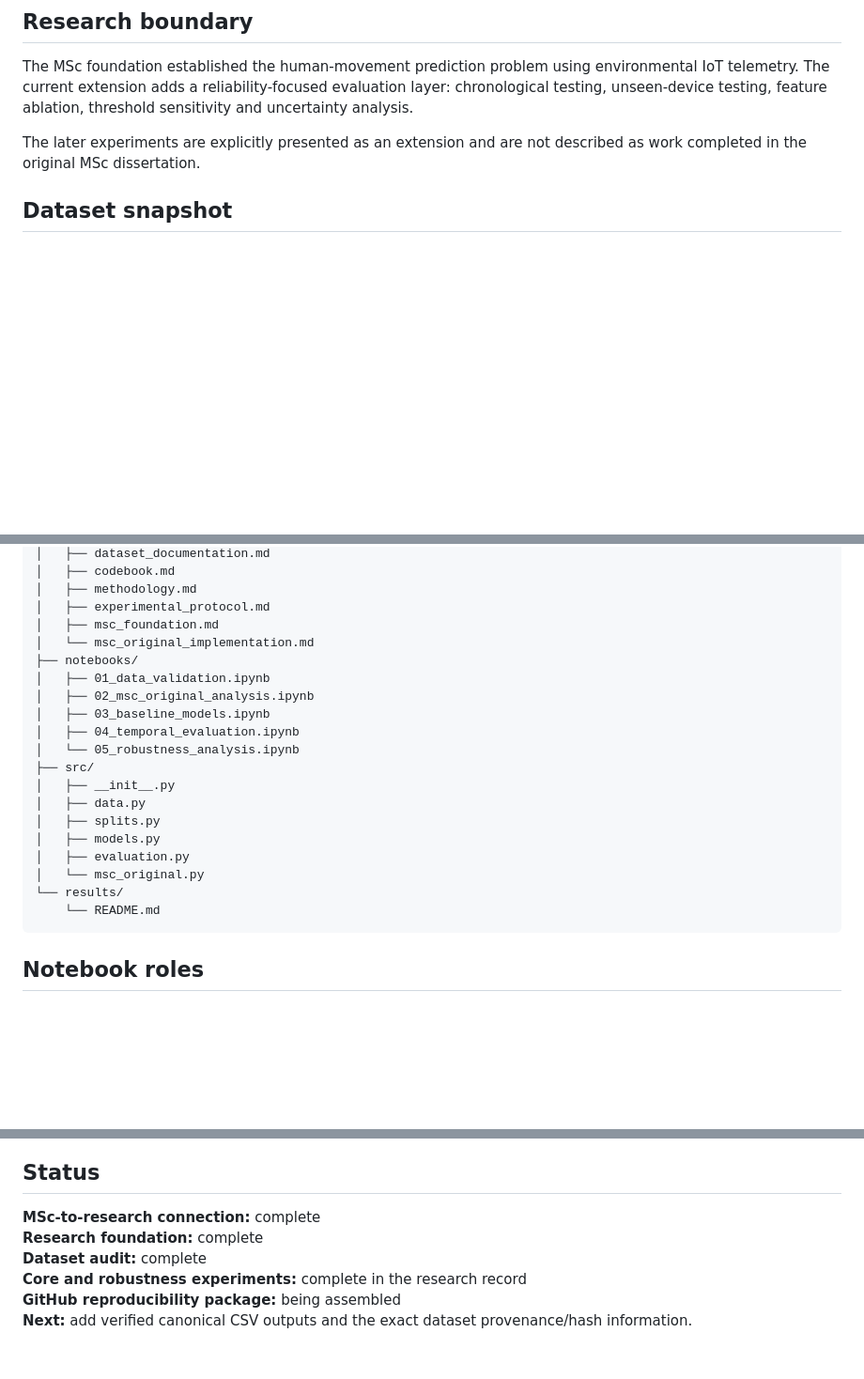
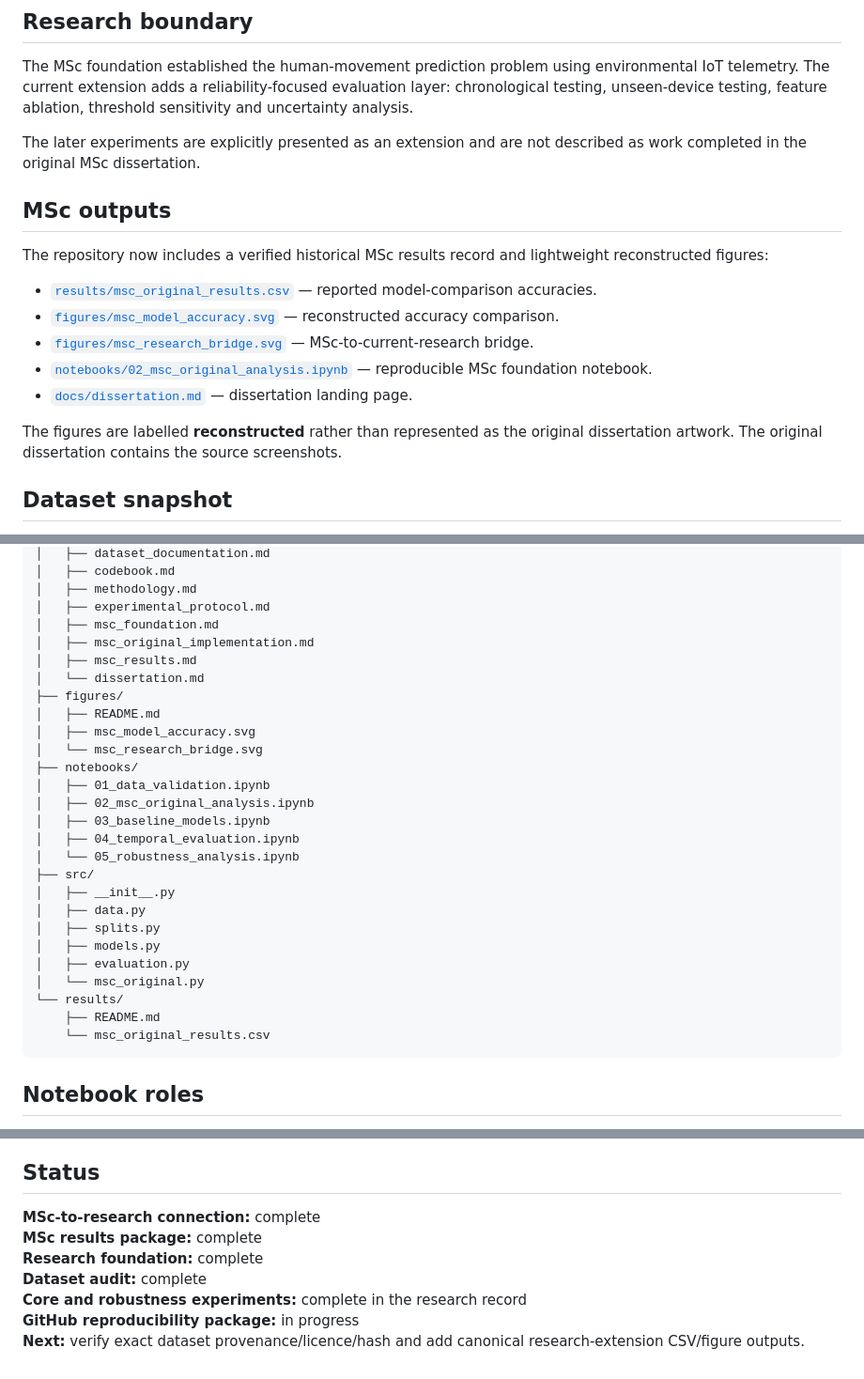
Before and after one commit to kaashgarg19/kaashgarg19, a Markdown page: research/iot-human-movement-prediction/README.md, 3 parts joined by grey strips. Shown at 94% size. Rendered like a GitHub page; blank space fills up the shorter version.

Commit message:
Update flagship IoT research README with MSc outputs and figures

````diff
--- a/research/iot-human-movement-prediction/README.md
+++ b/research/iot-human-movement-prediction/README.md
@@ -23,6 +25,18 @@ The historical MSc workflow is preserved for provenance. It is **not** silently
 The MSc foundation established the human-movement prediction problem using environmental IoT telemetry. The current extension adds a reliability-focused evaluation layer: chronological testing, unseen-device testing, feature ablation, threshold sensitivity and uncertainty analysis.
 
 The later experiments are explicitly presented as an extension and are not described as work completed in the original MSc dissertation.
+
+## MSc outputs
+
+The repository now includes a verified historical MSc results record and lightweight reconstructed figures:
+
+- [`results/msc_original_results.csv`](results/msc_original_results.csv) — reported model-comparison accuracies.
+- [`figures/msc_model_accuracy.svg`](figures/msc_model_accuracy.svg) — reconstructed accuracy comparison.
+- [`figures/msc_research_bridge.svg`](figures/msc_research_bridge.svg) — MSc-to-current-research bridge.
+- [`notebooks/02_msc_original_analysis.ipynb`](notebooks/02_msc_original_analysis.ipynb) — reproducible MSc foundation notebook.
+- [`docs/dissertation.md`](docs/dissertation.md) — dissertation landing page.
+
+The figures are labelled **reconstructed** rather than represented as the original dissertation artwork. The original dissertation contains the source screenshots.
 
 ## Dataset snapshot
 
@@ -65,7 +79,13 @@ research/iot-human-movement-prediction/
 │   ├── methodology.md
 │   ├── experimental_protocol.md
 │   ├── msc_foundation.md
-│   └── msc_original_implementation.md
+│   ├── msc_original_implementation.md
+│   ├── msc_results.md
+│   └── dissertation.md
+├── figures/
+│   ├── README.md
+│   ├── msc_model_accuracy.svg
+│   └── msc_research_bridge.svg
 ├── notebooks/
 │   ├── 01_data_validation.ipynb
 │   ├── 02_msc_original_analysis.ipynb
@@ -80,7 +100,8 @@ research/iot-human-movement-prediction/
 │   ├── evaluation.py
 │   └── msc_original.py
 └── results/
-    └── README.md
+    ├── README.md
+    └── msc_original_results.csv
 ```
 
 ## Notebook roles
@@ -129,8 +150,9 @@ Before calling the repository fully reproducible, record:
 ## Status
 
 **MSc-to-research connection:** complete
+**MSc results package:** complete
 **Research foundation:** complete
 **Dataset audit:** complete
 **Core and robustness experiments:** complete in the research record
-**GitHub reproducibility package:** being assembled
-**Next:** add verified canonical CSV outputs and the exact dataset provenance/hash information.
+**GitHub reproducibility package:** in progress
+**Next:** verify exact dataset provenance/licence/hash and add canonical research-extension CSV/figure outputs.
````
Also changed, not shown: other parts of research/iot-human-movement-prediction/README.md (+4 -2 lines).
